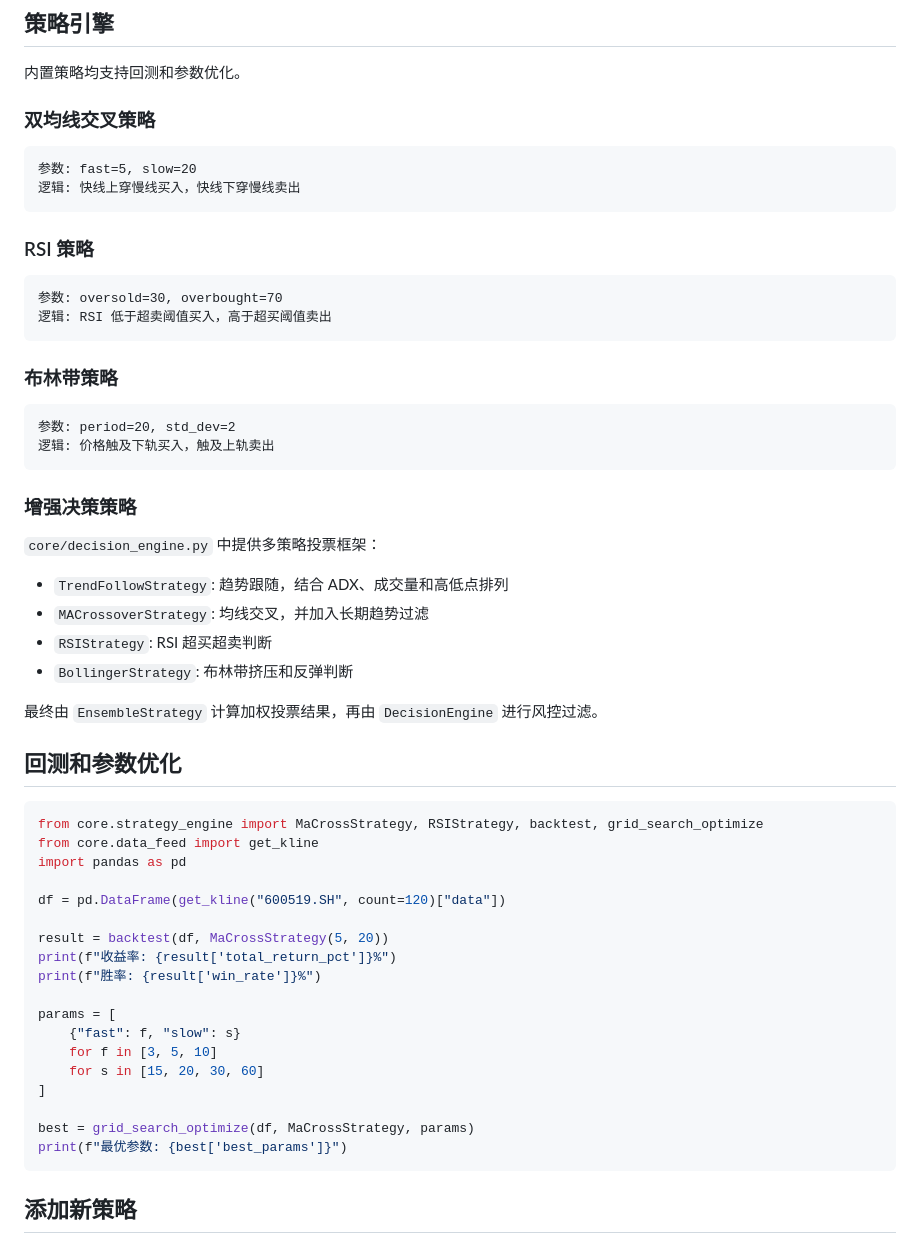
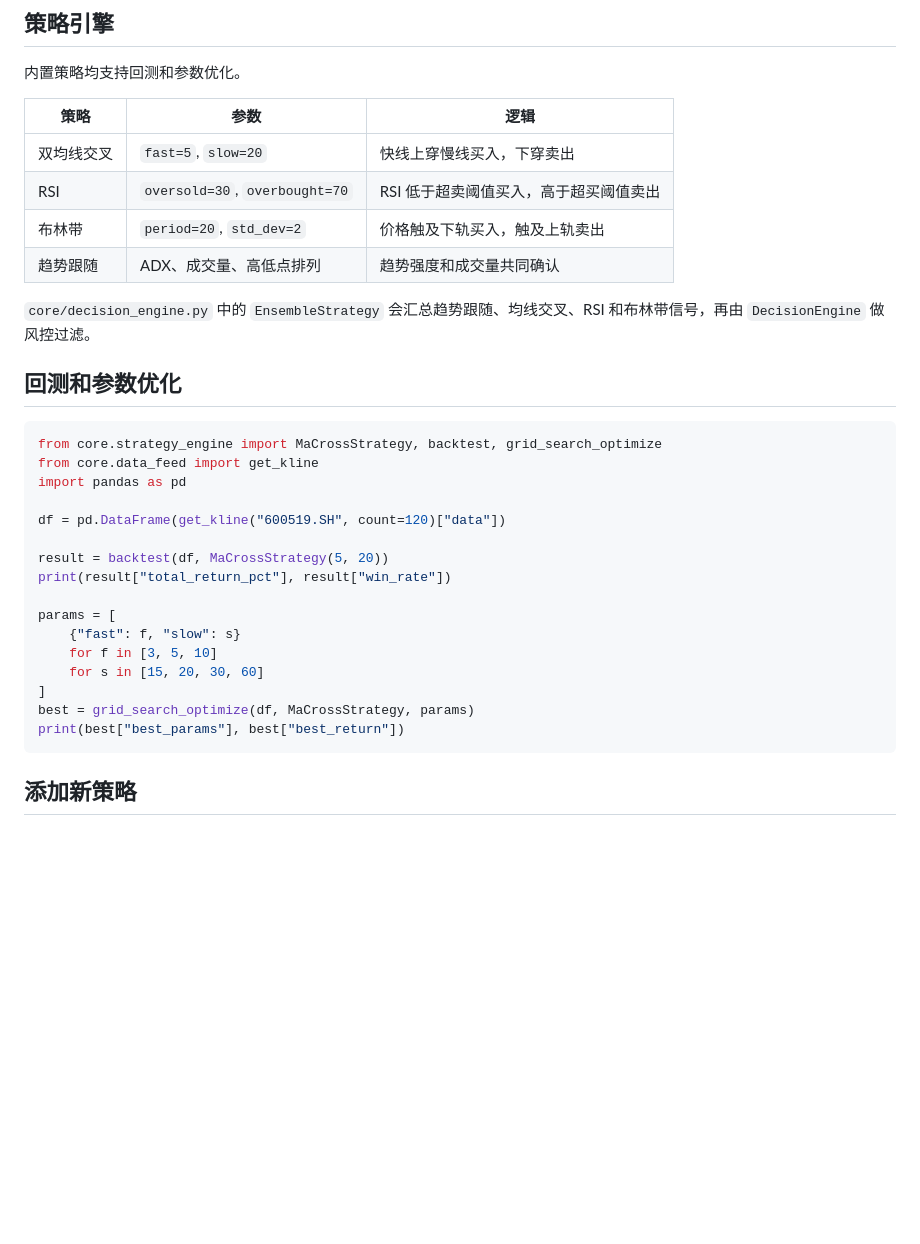
Before and after one commit to ma3203947426/AITradingSystem, a Markdown page: README.md, the part around one of its changes. Drawn GitHub-style; blank space fills up the shorter version.

````diff
--- a/README.md
+++ b/README.md
@@ -169,59 +140,34 @@ AITradingSystem/
 
 内置策略均支持回测和参数优化。
 
-### 双均线交叉策略
+| 策略 | 参数 | 逻辑 |
+|------|------|------|
+| 双均线交叉 | `fast=5`, `slow=20` | 快线上穿慢线买入，下穿卖出 |
+| RSI | `oversold=30`, `overbought=70` | RSI 低于超卖阈值买入，高于超买阈值卖出 |
+| 布林带 | `period=20`, `std_dev=2` | 价格触及下轨买入，触及上轨卖出 |
+| 趋势跟随 | ADX、成交量、高低点排列 | 趋势强度和成交量共同确认 |
 
-```text
-参数: fast=5, slow=20
-逻辑: 快线上穿慢线买入，快线下穿慢线卖出
-```
-
-### RSI 策略
-
-```text
-参数: oversold=30, overbought=70
-逻辑: RSI 低于超卖阈值买入，高于超买阈值卖出
-```
-
-### 布林带策略
-
-```text
-参数: period=20, std_dev=2
-逻辑: 价格触及下轨买入，触及上轨卖出
-```
-
-### 增强决策策略
-
-`core/decision_engine.py` 中提供多策略投票框架：
-
-- `TrendFollowStrategy`: 趋势跟随，结合 ADX、成交量和高低点排列
-- `MACrossoverStrategy`: 均线交叉，并加入长期趋势过滤
-- `RSIStrategy`: RSI 超买超卖判断
-- `BollingerStrategy`: 布林带挤压和反弹判断
-
-最终由 `EnsembleStrategy` 计算加权投票结果，再由 `DecisionEngine` 进行风控过滤。
+`core/decision_engine.py` 中的 `EnsembleStrategy` 会汇总趋势跟随、均线交叉、RSI 和布林带信号，再由 `DecisionEngine` 做风控过滤。
 
 ## 回测和参数优化
 
 ```python
-from core.strategy_engine import MaCrossStrategy, RSIStrategy, backtest, grid_search_optimize
+from core.strategy_engine import MaCrossStrategy, backtest, grid_search_optimize
 from core.data_feed import get_kline
 import pandas as pd
 
 df = pd.DataFrame(get_kline("600519.SH", count=120)["data"])
 
 result = backtest(df, MaCrossStrategy(5, 20))
-print(f"收益率: {result['total_return_pct']}%")
-print(f"胜率: {result['win_rate']}%")
+print(result["total_return_pct"], result["win_rate"])
 
 params = [
     {"fast": f, "slow": s}
     for f in [3, 5, 10]
     for s in [15, 20, 30, 60]
 ]
-
 best = grid_search_optimize(df, MaCrossStrategy, params)
-print(f"最优参数: {best['best_params']}")
+print(best["best_params"], best["best_return"])
 ```
 
 ## 添加新策略
````
Also changed, not shown: other parts of README.md (+36 -141 lines).
